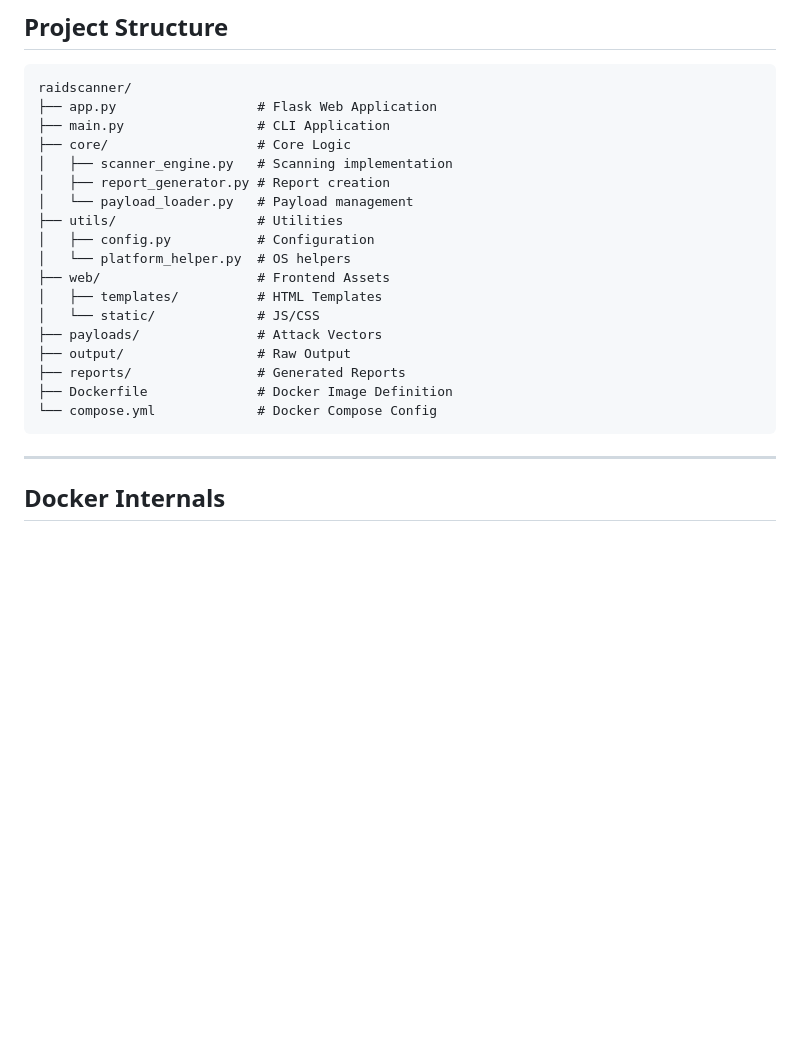
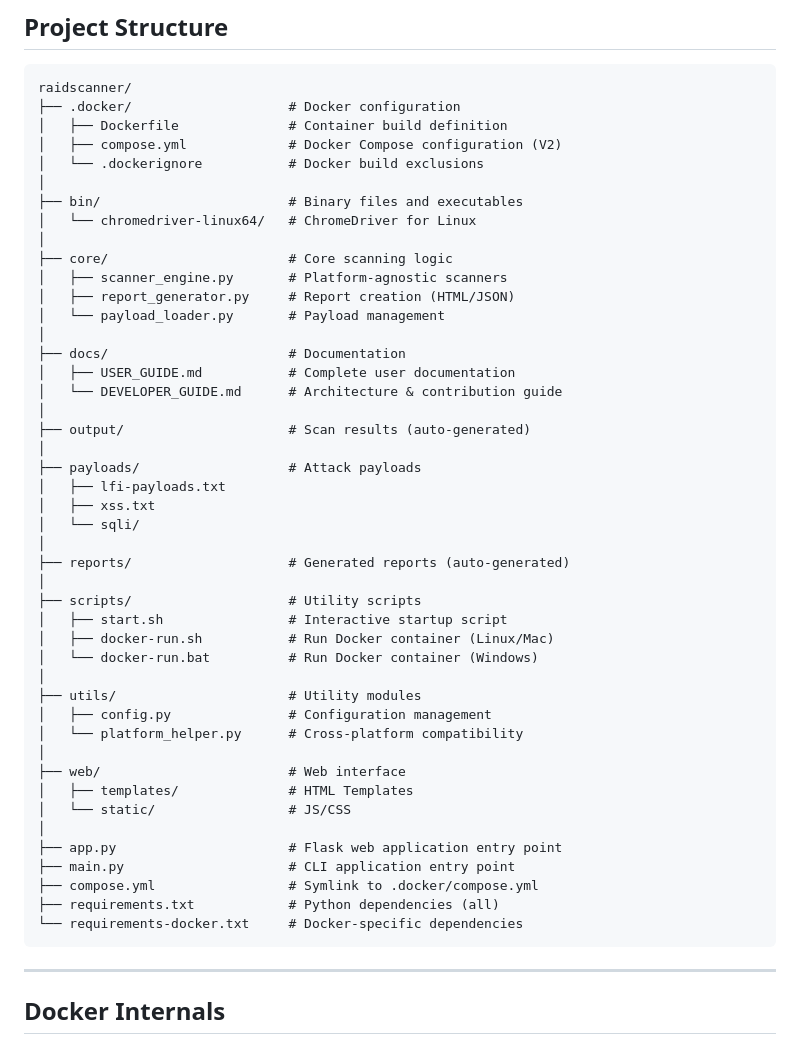
Before and after one commit to zahidoverflow/raidscanner, a Markdown page: docs/DEVELOPER_GUIDE.md, the part around one of its changes. GitHub-like rendering; blank space fills up the shorter version.

Commit message:
docs: Introduce a comprehensive DEVELOPER_GUIDE.md covering architecture, project structure, and development workflow, replacing the standalone PROJECT_STRUCTURE.md.

````diff
--- a/docs/DEVELOPER_GUIDE.md
+++ b/docs/DEVELOPER_GUIDE.md
@@ -59,23 +59,50 @@ RaidScanner follows a layered architecture:
 
 ```
 raidscanner/
-├── app.py                  # Flask Web Application
-├── main.py                 # CLI Application
-├── core/                   # Core Logic
-│   ├── scanner_engine.py   # Scanning implementation
-│   ├── report_generator.py # Report creation
-│   └── payload_loader.py   # Payload management
-├── utils/                  # Utilities
-│   ├── config.py           # Configuration
-│   └── platform_helper.py  # OS helpers
-├── web/                    # Frontend Assets
-│   ├── templates/          # HTML Templates
-│   └── static/             # JS/CSS
-├── payloads/               # Attack Vectors
-├── output/                 # Raw Output
-├── reports/                # Generated Reports
-├── Dockerfile              # Docker Image Definition
-└── compose.yml             # Docker Compose Config
+├── .docker/                    # Docker configuration
+│   ├── Dockerfile              # Container build definition
+│   ├── compose.yml             # Docker Compose configuration (V2)
+│   └── .dockerignore           # Docker build exclusions
+│
+├── bin/                        # Binary files and executables
+│   └── chromedriver-linux64/   # ChromeDriver for Linux
+│
+├── core/                       # Core scanning logic
+│   ├── scanner_engine.py       # Platform-agnostic scanners
+│   ├── report_generator.py     # Report creation (HTML/JSON)
+│   └── payload_loader.py       # Payload management
+│
+├── docs/                       # Documentation
+│   ├── USER_GUIDE.md           # Complete user documentation
+│   └── DEVELOPER_GUIDE.md      # Architecture & contribution guide
+│
+├── output/                     # Scan results (auto-generated)
+│
+├── payloads/                   # Attack payloads
+│   ├── lfi-payloads.txt
+│   ├── xss.txt
+│   └── sqli/
+│
+├── reports/                    # Generated reports (auto-generated)
+│
+├── scripts/                    # Utility scripts
+│   ├── start.sh                # Interactive startup script
+│   ├── docker-run.sh           # Run Docker container (Linux/Mac)
+│   └── docker-run.bat          # Run Docker container (Windows)
+│
+├── utils/                      # Utility modules
+│   ├── config.py               # Configuration management
+│   └── platform_helper.py      # Cross-platform compatibility
+│
+├── web/                        # Web interface
+│   ├── templates/              # HTML Templates
+│   └── static/                 # JS/CSS
+│
+├── app.py                      # Flask web application entry point
+├── main.py                     # CLI application entry point
+├── compose.yml                 # Symlink to .docker/compose.yml
+├── requirements.txt            # Python dependencies (all)
+└── requirements-docker.txt     # Docker-specific dependencies
 ```
 
 ---
````
Also changed, not shown: other parts of docs/DEVELOPER_GUIDE.md (+56 -12 lines), PROJECT_STRUCTURE.md (deleted, +0 -319 lines).
